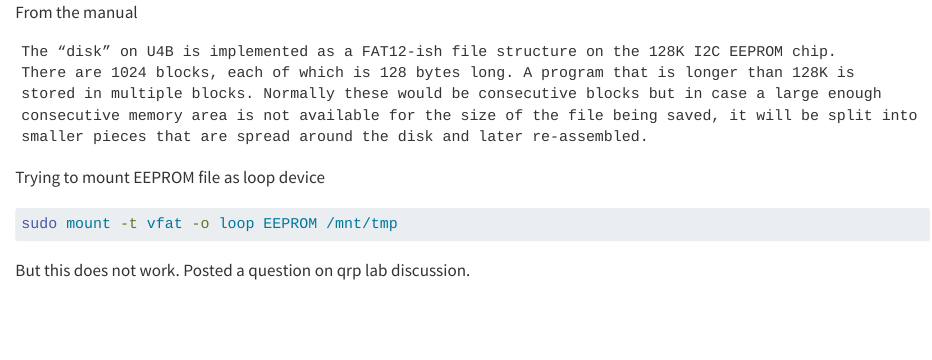
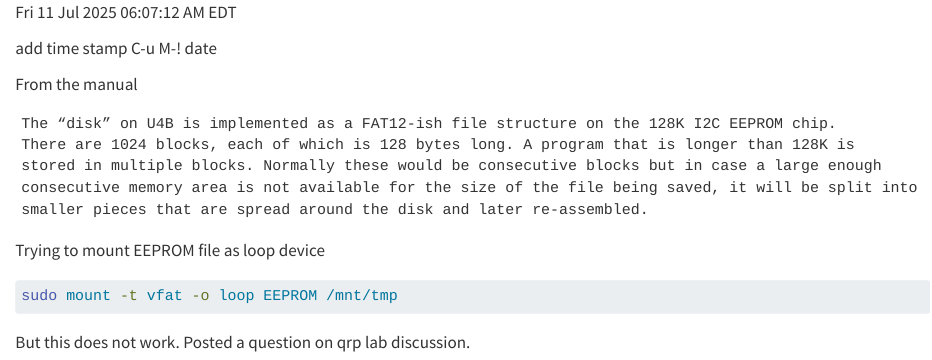
Before and after one commit to anielsen001/high-altitude-balloon, a Quarto document (_sources/u4b/eeprom.qmd): the page in a window 1100 px wide, from its top. Rendered offline with R 4.5, knitr and Pandoc in place of Quarto, with nearby package versions.

Commit message:
updated with timestamp

````diff
--- a/_sources/u4b/eeprom.qmd
+++ b/_sources/u4b/eeprom.qmd
@@ -1,3 +1,9 @@
+
+Fri 11 Jul 2025 06:07:12 AM EDT
+
+add time stamp
+C-u M-! date
+
 
 From the manual
 ```
````
